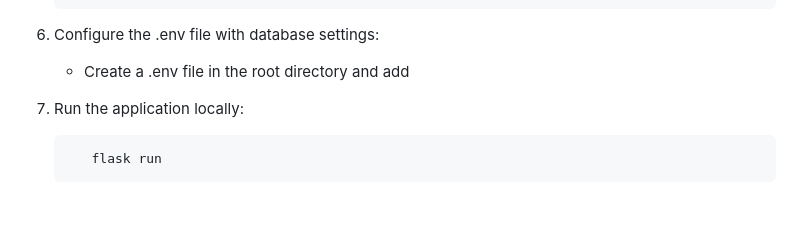
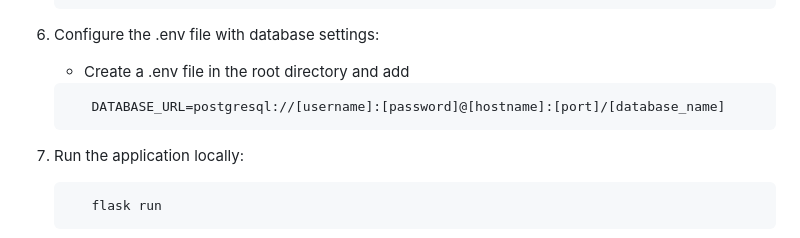
Before and after one commit to ziraaell/car-rental-database, a Markdown page: README.md, the part around the change. Rendered like a GitHub page; blank space fills up the shorter version.

````diff
--- a/README.md
+++ b/README.md
@@ -91,6 +91,10 @@ The project requirements and dependencies are listed in the requirements.txt fil
 6. Configure the .env file with database settings:
    - Create a .env file in the root directory and add
 
+   ```bash
+      DATABASE_URL=postgresql://[username]:[password]@[hostname]:[port]/[database_name]
+    ```
+
 7. Run the application locally:
    ```bash
       flask run
````
